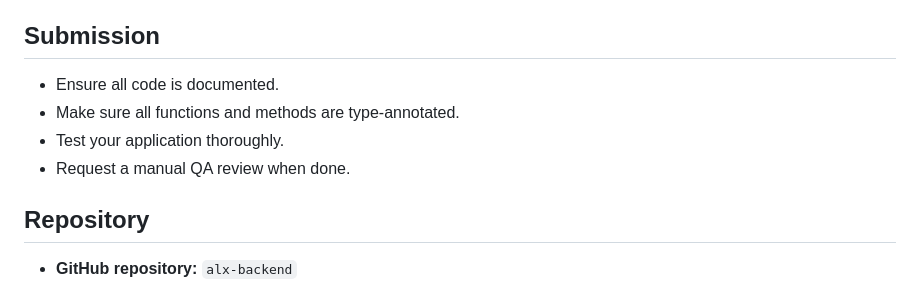
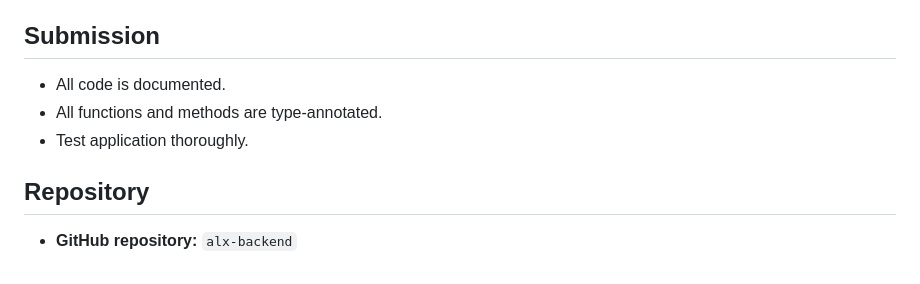
Before and after one commit to waltertaya/alx-backend, a Markdown page: 0x02-i18n/README.md, the part around the change. Rendered like a GitHub page.

Commit message:
Added: Readme file ✅✅

```diff
--- a/0x02-i18n/README.md
+++ b/0x02-i18n/README.md
@@ -103,10 +103,9 @@ Read or watch the following resources to help you complete this project:
 
 ## Submission
 
-- Ensure all code is documented.
-- Make sure all functions and methods are type-annotated.
-- Test your application thoroughly.
-- Request a manual QA review when done.
+- All code is documented.
+- All functions and methods are type-annotated.
+- Test application thoroughly.
 
 ## Repository
 
```
